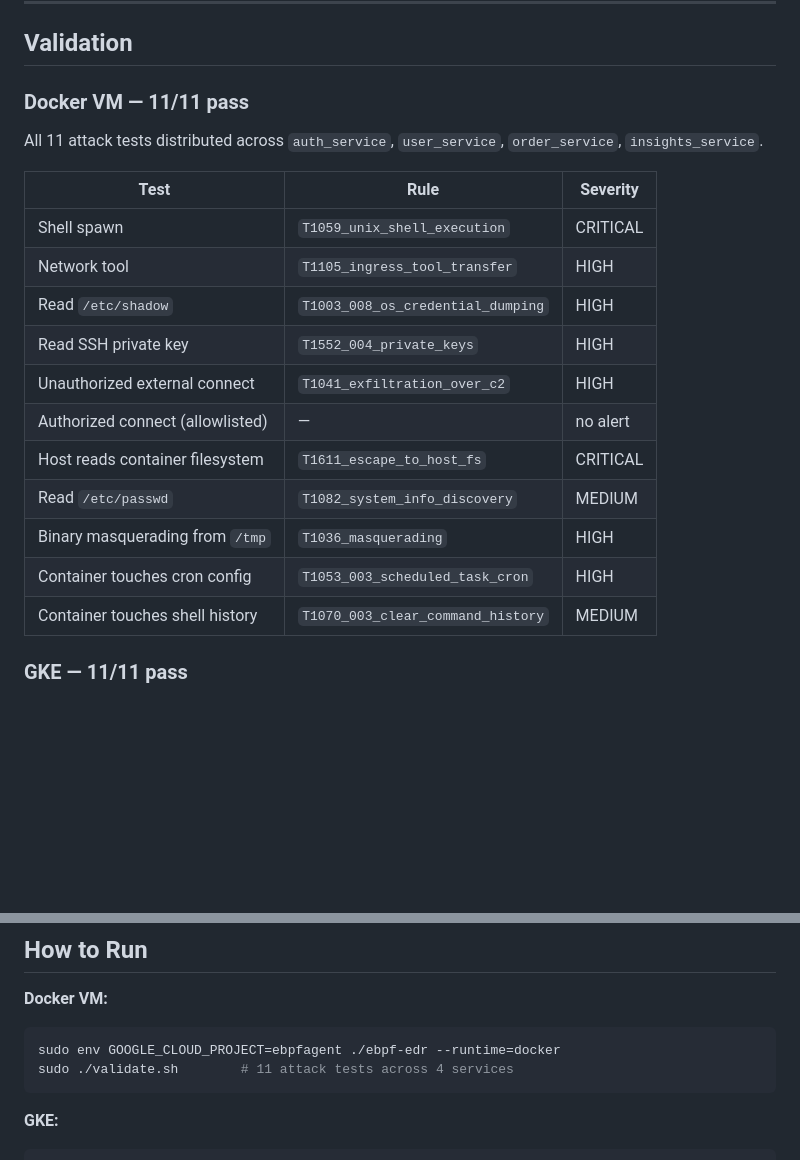
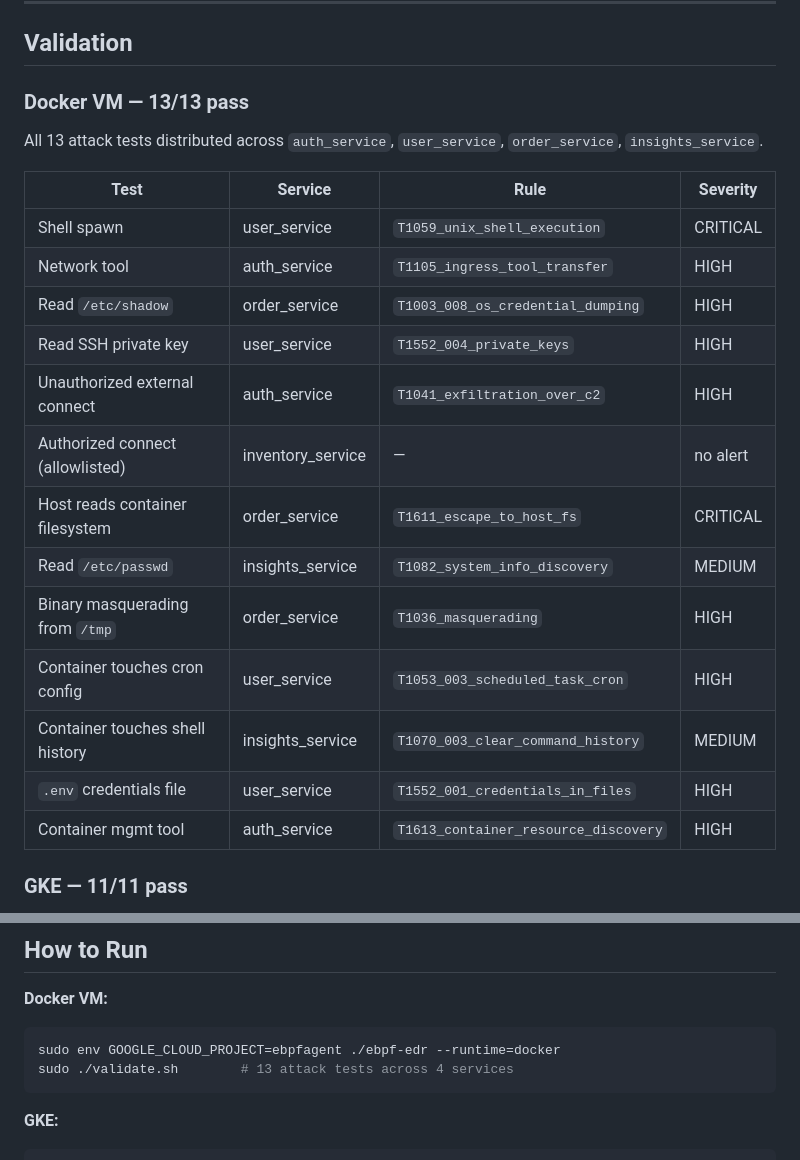
Before and after one commit to yifeng2019uwb/ebpf-edr-demo, a Markdown page: README.md, 2 parts joined by grey strips. GitHub-like rendering; blank space fills up the shorter version.

Commit message:
update test result

````diff
--- a/README.md
+++ b/README.md
@@ -91,23 +91,25 @@ All rules follow MITRE ATT&CK naming. Rules marked with a response action are ac
 
 ## Validation
 
-### Docker VM — 11/11 pass
+### Docker VM — 13/13 pass
 
-All 11 attack tests distributed across `auth_service`, `user_service`, `order_service`, `insights_service`.
+All 13 attack tests distributed across `auth_service`, `user_service`, `order_service`, `insights_service`.
 
-| Test | Rule | Severity |
-|------|------|----------|
-| Shell spawn | `T1059_unix_shell_execution` | CRITICAL |
-| Network tool | `T1105_ingress_tool_transfer` | HIGH |
-| Read `/etc/shadow` | `T1003_008_os_credential_dumping` | HIGH |
-| Read SSH private key | `T1552_004_private_keys` | HIGH |
-| Unauthorized external connect | `T1041_exfiltration_over_c2` | HIGH |
-| Authorized connect (allowlisted) | — | no alert |
-| Host reads container filesystem | `T1611_escape_to_host_fs` | CRITICAL |
-| Read `/etc/passwd` | `T1082_system_info_discovery` | MEDIUM |
-| Binary masquerading from `/tmp` | `T1036_masquerading` | HIGH |
-| Container touches cron config | `T1053_003_scheduled_task_cron` | HIGH |
-| Container touches shell history | `T1070_003_clear_command_history` | MEDIUM |
+| Test | Service | Rule | Severity |
+|------|---------|------|----------|
+| Shell spawn | user_service | `T1059_unix_shell_execution` | CRITICAL |
+| Network tool | auth_service | `T1105_ingress_tool_transfer` | HIGH |
+| Read `/etc/shadow` | order_service | `T1003_008_os_credential_dumping` | HIGH |
+| Read SSH private key | user_service | `T1552_004_private_keys` | HIGH |
+| Unauthorized external connect | auth_service | `T1041_exfiltration_over_c2` | HIGH |
+| Authorized connect (allowlisted) | inventory_service | — | no alert |
+| Host reads container filesystem | order_service | `T1611_escape_to_host_fs` | CRITICAL |
+| Read `/etc/passwd` | insights_service | `T1082_system_info_discovery` | MEDIUM |
+| Binary masquerading from `/tmp` | order_service | `T1036_masquerading` | HIGH |
+| Container touches cron config | user_service | `T1053_003_scheduled_task_cron` | HIGH |
+| Container touches shell history | insights_service | `T1070_003_clear_command_history` | MEDIUM |
+| `.env` credentials file | user_service | `T1552_001_credentials_in_files` | HIGH |
+| Container mgmt tool | auth_service | `T1613_container_resource_discovery` | HIGH |
 
 ### GKE — 11/11 pass
 
@@ -136,7 +138,7 @@ Tests distributed across all 4 health-ai services — confirms eBPF resolver map
 **Docker VM:**
 ```bash
 sudo env GOOGLE_CLOUD_PROJECT=ebpfagent ./ebpf-edr --runtime=docker
-sudo ./validate.sh        # 11 attack tests across 4 services
+sudo ./validate.sh        # 13 attack tests across 4 services
 ```
 
 **GKE:**
````
Also changed, not shown: docs/REPORT.md (+8 -5 lines), docs/VALIDATION.md (+3 -3 lines).
